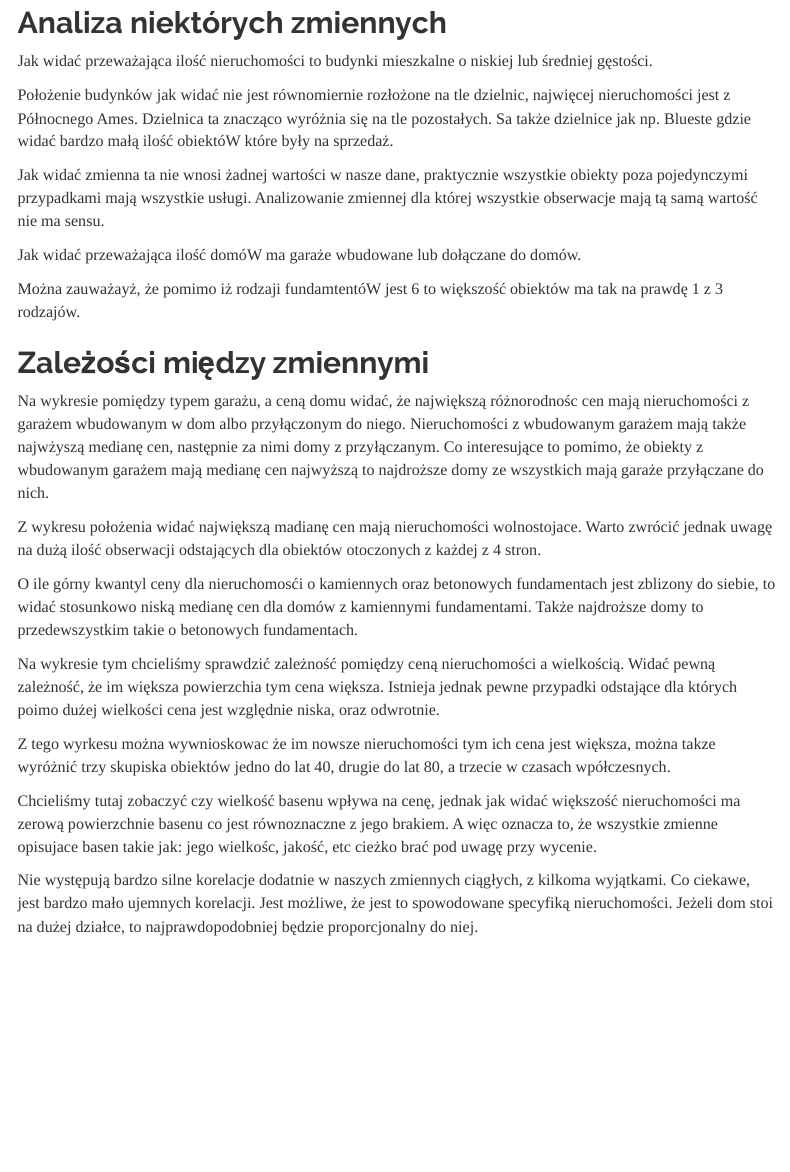
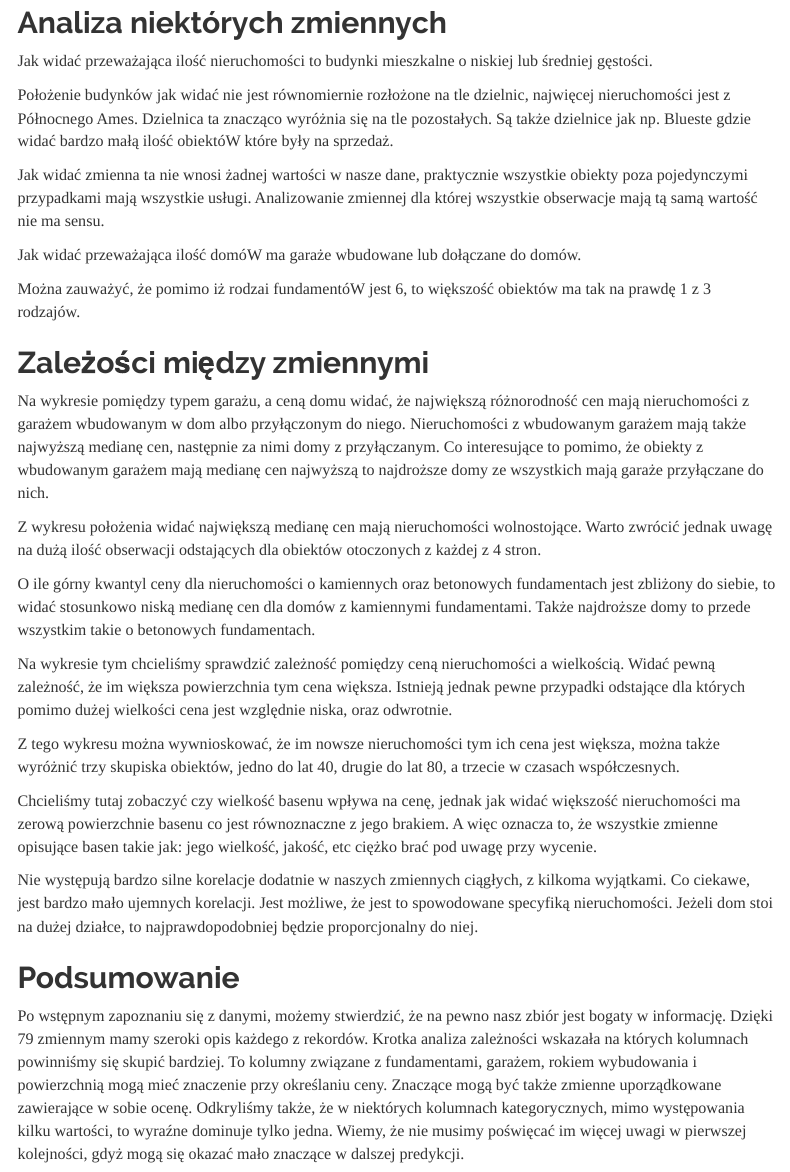
Before and after one commit to niegrzybkowski/wb2022, an R Markdown document (EDA.rmd): the page in a window 1100 px wide, from 1700 px down. Rendered offline with R 4.5, knitr and Pandoc, with nearby package versions; the code chunks are not run, so their results and figures are left out; menus at the side of the page are left out.

Commit message:
Add summary

````diff
--- a/EDA.rmd
+++ b/EDA.rmd
@@ -202,7 +202,7 @@ ggplot(real_estate1 ,aes(x=Neighborhood)) +
   ggtitle("Dzielnica w której znajduje się obiekt")
 ```
 
-Położenie budynków jak widać nie jest równomiernie rozłożone na tle dzielnic, najwięcej nieruchomości jest z Północnego Ames. Dzielnica ta znacząco wyróżnia się na tle pozostałych. Sa także dzielnice jak np. Blueste gdzie widać bardzo małą ilość obiektóW które były na sprzedaż.
+Położenie budynków jak widać nie jest równomiernie rozłożone na tle dzielnic, najwięcej nieruchomości jest z Północnego Ames. Dzielnica ta znacząco wyróżnia się na tle pozostałych. Są także dzielnice jak np. Blueste gdzie widać bardzo małą ilość obiektóW które były na sprzedaż.
 
 
 ```{r, echo=FALSE,warning=FALSE}
@@ -238,7 +238,7 @@ ggplot(real_estate1 ,aes(x=Foundation)) +
   ggtitle("Rodzaj fundamentu w obiekcie")
 ```
 
-Można zauważayż, że pomimo iż rodzaji fundamtentóW jest 6 to większość obiektów ma tak na prawdę 1 z 3 rodzajów.
+Można zauważyć, że pomimo iż rodzai fundamentóW jest 6, to większość obiektów ma tak na prawdę 1 z 3 rodzajów.
 
 
 ## Zależości między zmiennymi
@@ -251,18 +251,18 @@ ggplot(real_estate1 , aes(x=GarageType, y=SalePrice)) +
   ggtitle("Zależność typu garażu a ceny.")
 ```
 
-Na wykresie pomiędzy typem garażu, a ceną domu widać, że największą różnorodnośc cen mają nieruchomości z garażem wbudowanym w dom albo przyłączonym do niego. Nieruchomości z wbudowanym garażem mają także najwżyszą medianę cen, następnie za nimi domy z przyłączanym. Co interesujące to pomimo, że obiekty z wbudowanym garażem mają medianę cen najwyższą to najdroższe domy ze wszystkich mają garaże przyłączane do nich.
+Na wykresie pomiędzy typem garażu, a ceną domu widać, że największą różnorodność cen mają nieruchomości z garażem wbudowanym w dom albo przyłączonym do niego. Nieruchomości z wbudowanym garażem mają także najwyższą medianę cen, następnie za nimi domy z przyłączanym. Co interesujące to pomimo, że obiekty z wbudowanym garażem mają medianę cen najwyższą to najdroższe domy ze wszystkich mają garaże przyłączane do nich.
 
 
 ```{r, echo=FALSE,warning=FALSE}
-plot <- ggplot(real_estate1 , aes(x=LotConfig, y=SalePrice)) +
+ggplot(real_estate1 , aes(x=LotConfig, y=SalePrice)) +
   geom_boxplot()+
   scale_y_continuous(labels = scales::comma)+
   theme_bw()+
   ggtitle("Zależność położenia nieruchomości a ceny.")
 ```
 
-Z wykresu położenia widać największą madianę cen mają nieruchomości wolnostojace. Warto zwrócić jednak uwagę na dużą ilość obserwacji odstających dla obiektów otoczonych z każdej z 4 stron.
+Z wykresu położenia widać największą medianę cen mają nieruchomości wolnostojące. Warto zwrócić jednak uwagę na dużą ilość obserwacji odstających dla obiektów otoczonych z każdej z 4 stron.
 
 
 ```{r, echo=FALSE,warning=FALSE}
@@ -273,18 +273,17 @@ ggplot(real_estate1 , aes(x=Foundation, y=SalePrice)) +
   ggtitle("Zależność rodzaju fundamentów a ceny.")
 ```
 
-O ile górny kwantyl ceny dla nieruchomosći o kamiennych oraz betonowych fundamentach jest zblizony do siebie, to widać stosunkowo niską medianę cen dla domów z kamiennymi fundamentami. Także najdroższe domy to przedewszystkim takie o betonowych fundamentach.
+O ile górny kwantyl ceny dla nieruchomości o kamiennych oraz betonowych fundamentach jest zbliżony do siebie, to widać stosunkowo niską medianę cen dla domów z kamiennymi fundamentami. Także najdroższe domy to przede wszystkim takie o betonowych fundamentach.
 
 ```{r, echo=FALSE,warning=FALSE}
-plot <- ggplot(real_estate1 , aes(x=LotArea, y=SalePrice)) +
+ggplot(real_estate1 , aes(x=LotArea, y=SalePrice)) +
   geom_point()+
   scale_y_continuous(labels = scales::comma)+
   theme_bw()+
   ggtitle("Zależność powierzchni nieruchomości a ceny.")
-
 ```
 
-Na wykresie tym chcieliśmy sprawdzić zależność pomiędzy ceną nieruchomości a wielkością. Widać pewną zależność, że im większa powierzchia tym cena większa. Istnieja jednak pewne przypadki odstające dla których poimo dużej wielkości cena jest względnie niska, oraz odwrotnie.
+Na wykresie tym chcieliśmy sprawdzić zależność pomiędzy ceną nieruchomości a wielkością. Widać pewną zależność, że im większa powierzchnia tym cena większa. Istnieją jednak pewne przypadki odstające dla których pomimo dużej wielkości cena jest względnie niska, oraz odwrotnie.
 
 
 ```{r, echo=FALSE,warning=FALSE}
@@ -296,7 +295,7 @@ ggplot(real_estate1 , aes(x=YearBuilt, y=SalePrice)) +
 ```
 
 
-Z tego wyrkesu można wywnioskowac że im nowsze nieruchomości tym ich cena jest większa, można takze wyróżnić trzy skupiska obiektów jedno do lat 40, drugie do lat 80, a trzecie w czasach wpółczesnych.
+Z tego wykresu można wywnioskować, że im nowsze nieruchomości tym ich cena jest większa, można także wyróżnić trzy skupiska obiektów, jedno do lat 40, drugie do lat 80, a trzecie w czasach współczesnych.
 
 
 ```{r, echo=FALSE,warning=FALSE}
@@ -307,7 +306,7 @@ ggplot(real_estate1 , aes(x=PoolArea, y=SalePrice)) +
   ggtitle("Zależność wielkości basenu a ceny.")
 ```
 
-Chcieliśmy tutaj zobaczyć czy wielkość basenu wpływa na cenę, jednak jak widać większość nieruchomości ma zerową powierzchnie basenu co jest równoznaczne z jego brakiem. A więc oznacza to, że wszystkie zmienne opisujace basen takie jak: jego wielkośc, jakość, etc cieżko brać pod uwagę przy wycenie.
+Chcieliśmy tutaj zobaczyć czy wielkość basenu wpływa na cenę, jednak jak widać większość nieruchomości ma zerową powierzchnie basenu co jest równoznaczne z jego brakiem. A więc oznacza to, że wszystkie zmienne opisujące basen takie jak: jego wielkość, jakość, etc ciężko brać pod uwagę przy wycenie.
 
 ```{r, echo=FALSE}
 vis_cor(
@@ -323,3 +322,6 @@ Nie występują bardzo silne korelacje dodatnie w naszych zmiennych ciągłych,
 Co ciekawe, jest bardzo mało ujemnych korelacji.
 Jest możliwe, że jest to spowodowane specyfiką nieruchomości.
 Jeżeli dom stoi na dużej działce, to najprawdopodobniej będzie proporcjonalny do niej.
+
+## Podsumowanie
+Po wstępnym zapoznaniu się z danymi, możemy stwierdzić, że na pewno nasz zbiór jest bogaty w informację. Dzięki 79 zmiennym mamy szeroki opis każdego z rekordów. Krotka analiza zależności wskazała na których kolumnach powinniśmy się skupić bardziej. To kolumny związane z fundamentami, garażem, rokiem wybudowania i powierzchnią mogą mieć znaczenie przy określaniu ceny. Znaczące mogą być także zmienne uporządkowane zawierające w sobie ocenę. Odkryliśmy także, że w niektórych kolumnach kategorycznych, mimo występowania kilku wartości, to wyraźne dominuje tylko jedna. Wiemy, że nie musimy poświęcać im więcej uwagi w pierwszej kolejności, gdyż mogą się okazać mało znaczące w dalszej predykcji.
````
